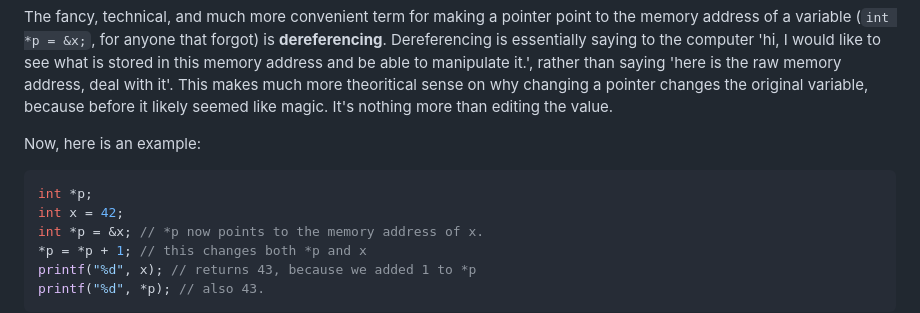
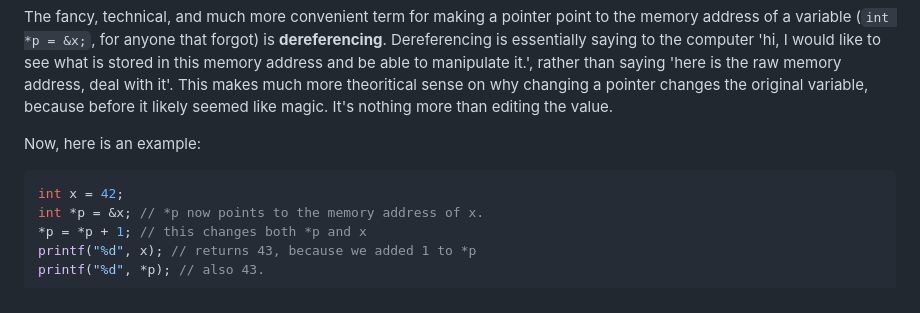
Before and after one commit to GBX9570/gbx9570.github.io, a Markdown page: c-guide/pointers.md, the part around the change. GitHub-like rendering.

````diff
--- a/c-guide/pointers.md
+++ b/c-guide/pointers.md
@@ -35,7 +35,6 @@ theoritical sense on why changing a pointer changes the original variable, becau
 Now, here is an example:
 
 ```C
-int *p;
 int x = 42;
 int *p = &x; // *p now points to the memory address of x.
 *p = *p + 1; // this changes both *p and x
````
